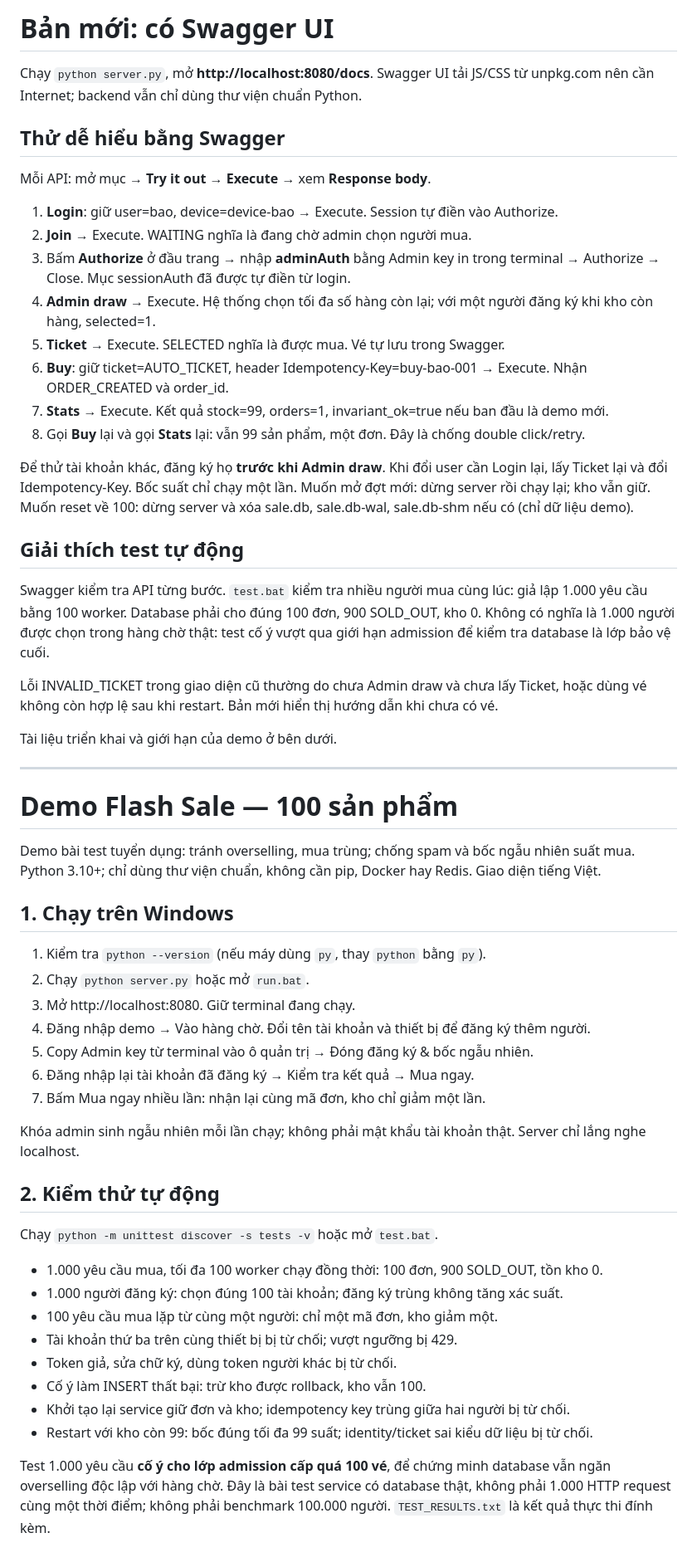
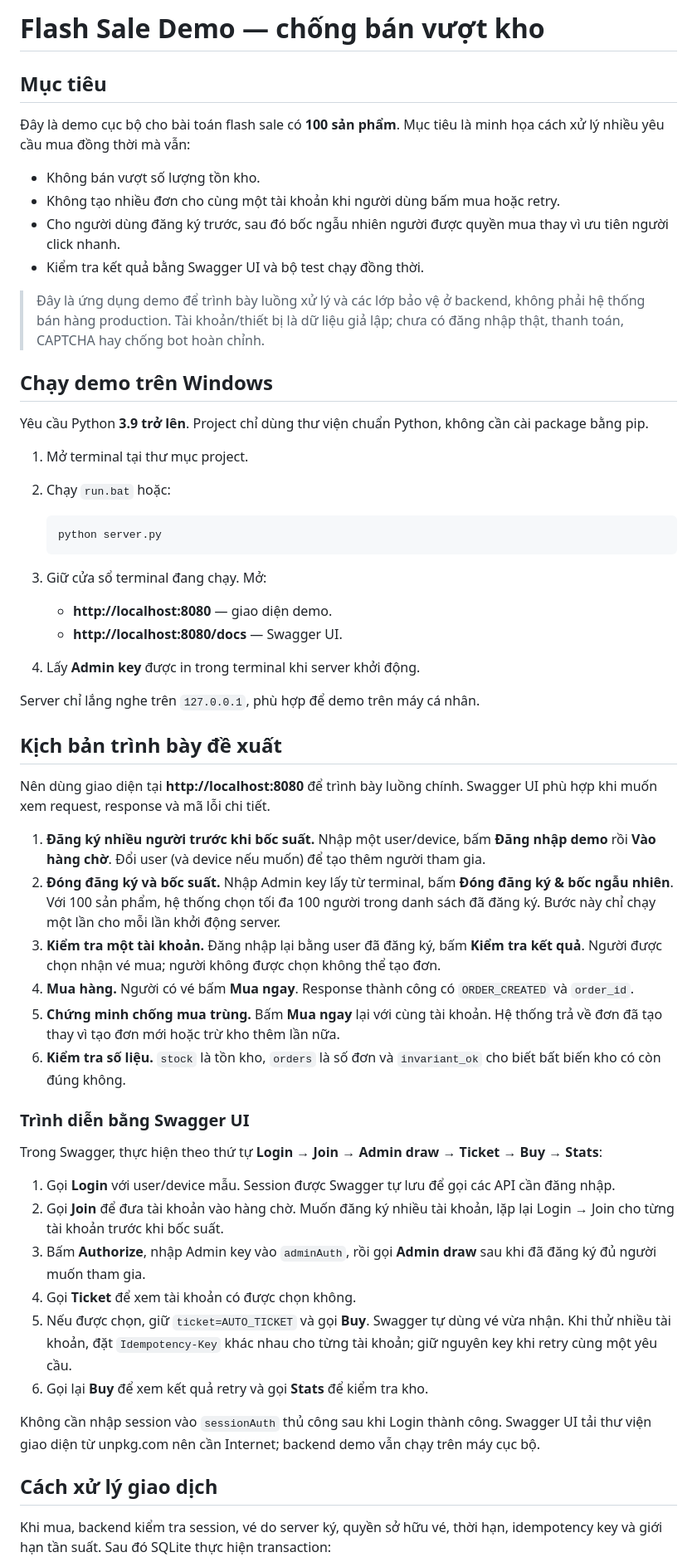
Before and after one commit to tuanbao205/flash-sale-demo, a Markdown page: README.md, the part around one of its changes. Shown at 83% size. GitHub-like rendering.

````diff
--- a/README.md
+++ b/README.md
@@ -1,60 +1,59 @@
-# Bản mới: có Swagger UI
+# Flash Sale Demo — chống bán vượt kho
 
-Chạy `python server.py`, mở **http://localhost:8080/docs**. Swagger UI tải JS/CSS từ unpkg.com nên cần Internet; backend vẫn chỉ dùng thư viện chuẩn Python.
+## Mục tiêu
 
-## Thử dễ hiểu bằng Swagger
+Đây là demo cục bộ cho bài toán flash sale có **100 sản phẩm**. Mục tiêu là minh họa cách xử lý nhiều yêu cầu mua đồng thời mà vẫn:
 
-Mỗi API: mở mục → **Try it out** → **Execute** → xem **Response body**.
+- Không bán vượt số lượng tồn kho.
+- Không tạo nhiều đơn cho cùng một tài khoản khi người dùng bấm mua hoặc retry.
+- Cho người dùng đăng ký trước, sau đó bốc ngẫu nhiên người được quyền mua thay vì ưu tiên người click nhanh.
+- Kiểm tra kết quả bằng Swagger UI và bộ test chạy đồng thời.
 
-1. **Login**: giữ user=bao, device=device-bao → Execute. Session tự điền vào Authorize.
-2. **Join** → Execute. WAITING nghĩa là đang chờ admin chọn người mua.
-3. Bấm **Authorize** ở đầu trang → nhập **adminAuth** bằng Admin key in trong terminal → Authorize → Close. Mục sessionAuth đã được tự điền từ login.
-4. **Admin draw** → Execute. Hệ thống chọn tối đa số hàng còn lại; với một người đăng ký khi kho còn hàng, selected=1.
-5. **Ticket** → Execute. SELECTED nghĩa là được mua. Vé tự lưu trong Swagger.
-6. **Buy**: giữ ticket=AUTO_TICKET, header Idempotency-Key=buy-bao-001 → Execute. Nhận ORDER_CREATED và order_id.
-7. **Stats** → Execute. Kết quả stock=99, orders=1, invariant_ok=true nếu ban đầu là demo mới.
-8. Gọi **Buy** lại và gọi **Stats** lại: vẫn 99 sản phẩm, một đơn. Đây là chống double click/retry.
+> Đây là ứng dụng demo để trình bày luồng xử lý và các lớp bảo vệ ở backend, không phải hệ thống bán hàng production. Tài khoản/thiết bị là dữ liệu giả lập; chưa có đăng nhập thật, thanh toán, CAPTCHA hay chống bot hoàn chỉnh.
 
-Để thử tài khoản khác, đăng ký họ **trước khi Admin draw**. Khi đổi user cần Login lại, lấy Ticket lại và đổi Idempotency-Key. Bốc suất chỉ chạy một lần. Muốn mở đợt mới: dừng server rồi chạy lại; kho vẫn giữ. Muốn reset về 100: dừng server và xóa sale.db, sale.db-wal, sale.db-shm nếu có (chỉ dữ liệu demo).
+## Chạy demo trên Windows
 
-## Giải thích test tự động
+Yêu cầu Python **3.9 trở lên**. Project chỉ dùng thư viện chuẩn Python, không cần cài package bằng pip.
 
-Swagger kiểm tra API từng bước. `test.bat` kiểm tra nhiều người mua cùng lúc: giả lập 1.000 yêu cầu bằng 100 worker. Database phải cho đúng 100 đơn, 900 SOLD_OUT, kho 0. Không có nghĩa là 1.000 người được chọn trong hàng chờ thật: test cố ý vượt qua giới hạn admission để kiểm tra database là lớp bảo vệ cuối.
+1. Mở terminal tại thư mục project.
+2. Chạy `run.bat` hoặc:
 
-Lỗi INVALID_TICKET trong giao diện cũ thường do chưa Admin draw và chưa lấy Ticket, hoặc dùng vé không còn hợp lệ sau khi restart. Bản mới hiển thị hướng dẫn khi chưa có vé.
+   ```powershell
+   python server.py
+   ```
 
-Tài liệu triển khai và giới hạn của demo ở bên dưới.
+3. Giữ cửa sổ terminal đang chạy. Mở:
+   - **http://localhost:8080** — giao diện demo.
+   - **http://localhost:8080/docs** — Swagger UI.
+4. Lấy **Admin key** được in trong terminal khi server khởi động.
 
----
+Server chỉ lắng nghe trên `127.0.0.1`, phù hợp để demo trên máy cá nhân.
 
-# Demo Flash Sale — 100 sản phẩm
+## Kịch bản trình bày đề xuất
 
-Demo bài test tuyển dụng: tránh overselling, mua trùng; chống spam và bốc ngẫu nhiên suất mua. Python 3.10+; chỉ dùng thư viện chuẩn, không cần pip, Docker hay Redis. Giao diện tiếng Việt.
+Nên dùng giao diện tại **http://localhost:8080** để trình bày luồng chính. Swagger UI phù hợp khi muốn xem request, response và mã lỗi chi tiết.
 
-## 1. Chạy trên Windows
+1. **Đăng ký nhiều người trước khi bốc suất.** Nhập một user/device, bấm **Đăng nhập demo** rồi **Vào hàng chờ**. Đổi user (và device nếu muốn) để tạo thêm người tham gia.
+2. **Đóng đăng ký và bốc suất.** Nhập Admin key lấy từ terminal, bấm **Đóng đăng ký & bốc ngẫu nhiên**. Với 100 sản phẩm, hệ thống chọn tối đa 100 người trong danh sách đã đăng ký. Bước này chỉ chạy một lần cho mỗi lần khởi động server.
+3. **Kiểm tra một tài khoản.** Đăng nhập lại bằng user đã đăng ký, bấm **Kiểm tra kết quả**. Người được chọn nhận vé mua; người không được chọn không thể tạo đơn.
+4. **Mua hàng.** Người có vé bấm **Mua ngay**. Response thành công có `ORDER_CREATED` và `order_id`.
+5. **Chứng minh chống mua trùng.** Bấm **Mua ngay** lại với cùng tài khoản. Hệ thống trả về đơn đã tạo thay vì tạo đơn mới hoặc trừ kho thêm lần nữa.
+6. **Kiểm tra số liệu.** `stock` là tồn kho, `orders` là số đơn và `invariant_ok` cho biết bất biến kho có còn đúng không.
 
-1. Kiểm tra `python --version` (nếu máy dùng `py`, thay `python` bằng `py`).
-2. Chạy `python server.py` hoặc mở `run.bat`.
-3. Mở http://localhost:8080. Giữ terminal đang chạy.
-4. Đăng nhập demo → Vào hàng chờ. Đổi tên tài khoản và thiết bị để đăng ký thêm người.
-5. Copy Admin key từ terminal vào ô quản trị → Đóng đăng ký & bốc ngẫu nhiên.
-6. Đăng nhập lại tài khoản đã đăng ký → Kiểm tra kết quả → Mua ngay.
-7. Bấm Mua ngay nhiều lần: nhận lại cùng mã đơn, kho chỉ giảm một lần.
+### Trình diễn bằng Swagger UI
 
-Khóa admin sinh ngẫu nhiên mỗi lần chạy; không phải mật khẩu tài khoản thật. Server chỉ lắng nghe localhost.
+Trong Swagger, thực hiện theo thứ tự **Login → Join → Admin draw → Ticket → Buy → Stats**:
 
-## 2. Kiểm thử tự động
+1. Gọi **Login** với user/device mẫu. Session được Swagger tự lưu để gọi các API cần đăng nhập.
+2. Gọi **Join** để đưa tài khoản vào hàng chờ. Muốn đăng ký nhiều tài khoản, lặp lại Login → Join cho từng tài khoản trước khi bốc suất.
+3. Bấm **Authorize**, nhập Admin key vào `adminAuth`, rồi gọi **Admin draw** sau khi đã đăng ký đủ người muốn tham gia.
+4. Gọi **Ticket** để xem tài khoản có được chọn không.
+5. Nếu được chọn, giữ `ticket=AUTO_TICKET` và gọi **Buy**. Swagger tự dùng vé vừa nhận. Khi thử nhiều tài khoản, đặt `Idempotency-Key` khác nhau cho từng tài khoản; giữ nguyên key khi retry cùng một yêu cầu.
+6. Gọi lại **Buy** để xem kết quả retry và gọi **Stats** để kiểm tra kho.
 
-Chạy `python -m unittest discover -s tests -v` hoặc mở `test.bat`.
+Không cần nhập session vào `sessionAuth` thủ công sau khi Login thành công. Swagger UI tải thư viện giao diện từ unpkg.com nên cần Internet; backend demo vẫn chạy trên máy cục bộ.
 
-- 1.000 yêu cầu mua, tối đa 100 worker chạy đồng thời: 100 đơn, 900 SOLD_OUT, tồn kho 0.
-- 1.000 người đăng ký: chọn đúng 100 tài khoản; đăng ký trùng không tăng xác suất.
-- 100 yêu cầu mua lặp từ cùng một người: chỉ một mã đơn, kho giảm một.
-- Tài khoản thứ ba trên cùng thiết bị bị từ chối; vượt ngưỡng bị 429.
-- Token giả, sửa chữ ký, dùng token người khác bị từ chối.
-- Cố ý làm INSERT thất bại: trừ kho được rollback, kho vẫn 100.
-- Khởi tạo lại service giữ đơn và kho; idempotency key trùng giữa hai người bị từ chối.
-- Restart với kho còn 99: bốc đúng tối đa 99 suất; identity/ticket sai kiểu dữ liệu bị từ chối.
+## Cách xử lý giao dịch
 
-Test 1.000 yêu cầu **cố ý cho lớp admission cấp quá 100 vé**, để chứng minh database vẫn ngăn overselling độc lập với hàng chờ. Đây là bài test service có database thật, không phải 1.000 HTTP request cùng một thời điểm; không phải benchmark 100.000 người. `TEST_RESULTS.txt` là kết quả thực thi đính kèm.
+Khi mua, backend kiểm tra session, vé do server ký, quyền sở hữu vé, thời hạn, idempotency key và giới hạn tần suất. Sau đó SQLite thực hiện transaction:
 
````
Also changed, not shown: other parts of README.md (+49 -42 lines).
